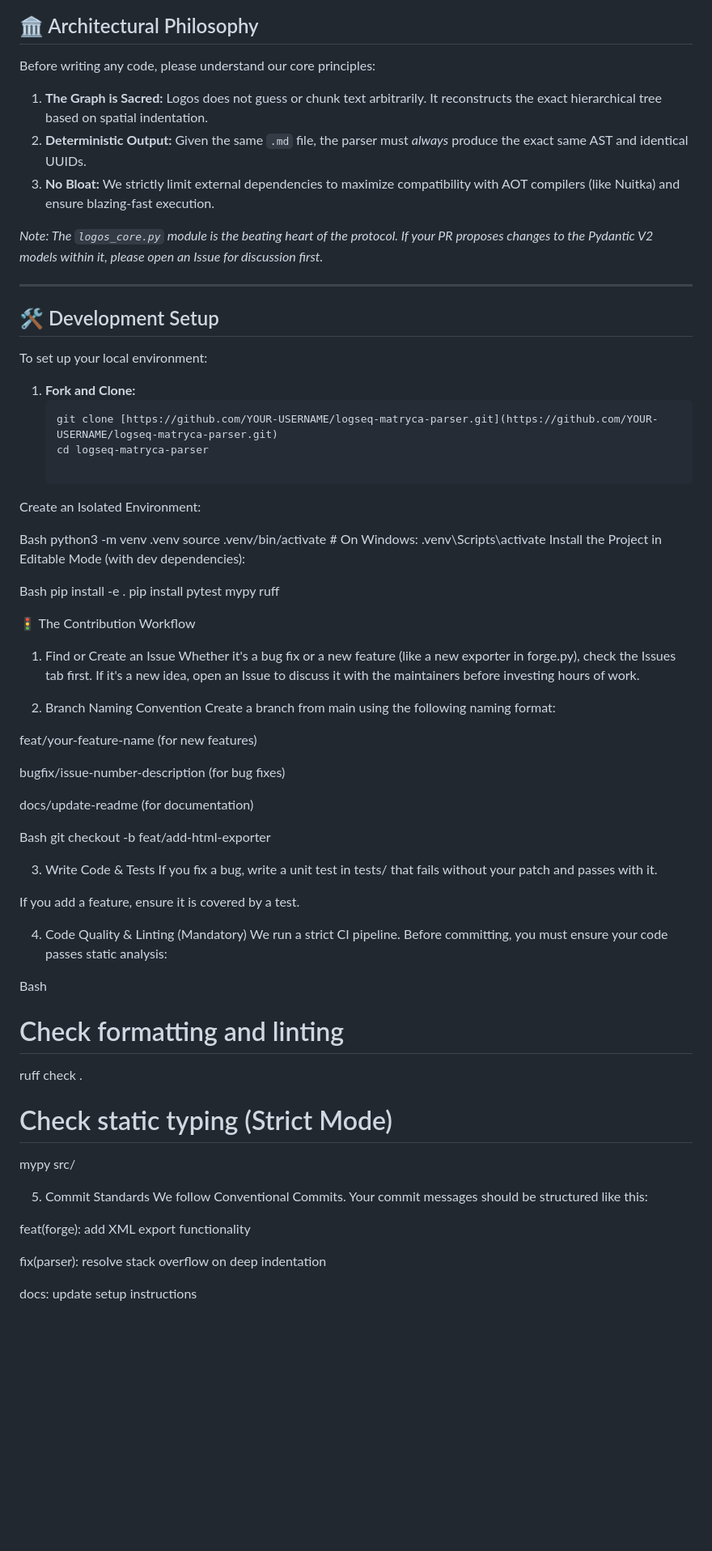
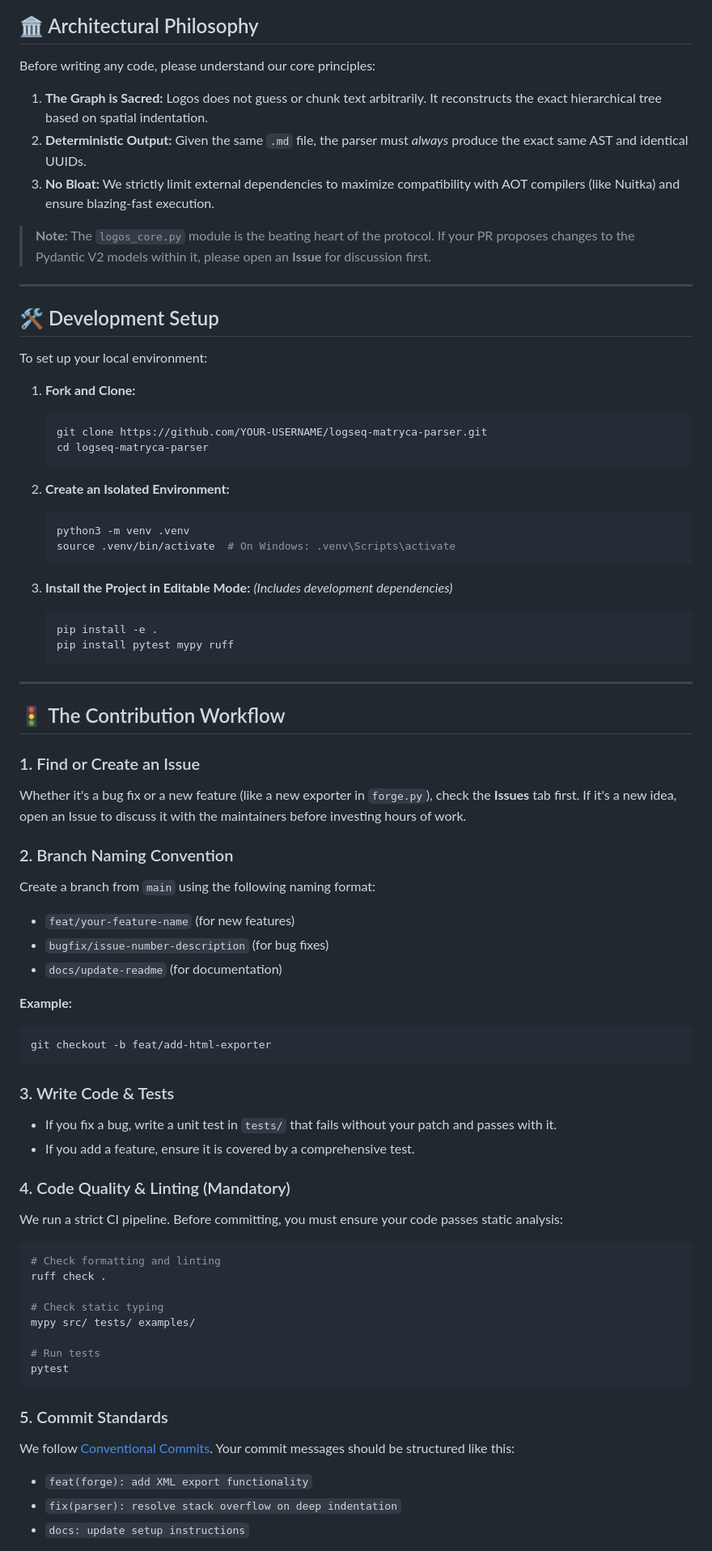
Before and after one commit to MarcoPorcellato/logseq-matryca-parser, a Markdown page: CONTRIBUTING.md, the part around one of its changes. Shown at 81% size. Rendered like a GitHub page; blank space fills up the shorter version.

Commit message:
docs: finalize contributing guidelines with strict CI/CD standards

````diff
--- a/CONTRIBUTING.md
+++ b/CONTRIBUTING.md
@@ -11,11 +11,12 @@ To maintain the architectural integrity of the project, please follow the guidel
 ## 🏛️ Architectural Philosophy
 
 Before writing any code, please understand our core principles:
+
 1. **The Graph is Sacred:** Logos does not guess or chunk text arbitrarily. It reconstructs the exact hierarchical tree based on spatial indentation.
 2. **Deterministic Output:** Given the same `.md` file, the parser must *always* produce the exact same AST and identical UUIDs.
 3. **No Bloat:** We strictly limit external dependencies to maximize compatibility with AOT compilers (like Nuitka) and ensure blazing-fast execution.
 
-*Note: The `logos_core.py` module is the beating heart of the protocol. If your PR proposes changes to the Pydantic V2 models within it, please open an Issue for discussion first.*
+> **Note:** The `logos_core.py` module is the beating heart of the protocol. If your PR proposes changes to the Pydantic V2 models within it, please open an **Issue** for discussion first.
 
 ---
 
@@ -25,58 +26,69 @@ To set up your local environment:
 
 1. **Fork and Clone:**
    ```bash
-   git clone [https://github.com/YOUR-USERNAME/logseq-matryca-parser.git](https://github.com/YOUR-USERNAME/logseq-matryca-parser.git)
+   git clone https://github.com/YOUR-USERNAME/logseq-matryca-parser.git
    cd logseq-matryca-parser
+   ```
 
-Create an Isolated Environment:
+2. **Create an Isolated Environment:**
+   ```bash
+   python3 -m venv .venv
+   source .venv/bin/activate  # On Windows: .venv\Scripts\activate
+   ```
 
-Bash
-python3 -m venv .venv
-source .venv/bin/activate  # On Windows: .venv\Scripts\activate
-Install the Project in Editable Mode (with dev dependencies):
+3. **Install the Project in Editable Mode:**
+   *(Includes development dependencies)*
+   ```bash
+   pip install -e .
+   pip install pytest mypy ruff
+   ```
 
-Bash
-pip install -e .
-pip install pytest mypy ruff
+---
 
-🚦 The Contribution Workflow
+## 🚦 The Contribution Workflow
 
-1. Find or Create an Issue
-Whether it's a bug fix or a new feature (like a new exporter in forge.py), check the Issues tab first. If it's a new idea, open an Issue to discuss it with the maintainers before investing hours of work.
+### 1. Find or Create an Issue
 
-2. Branch Naming Convention
-Create a branch from main using the following naming format:
+Whether it's a bug fix or a new feature (like a new exporter in `forge.py`), check the **Issues** tab first. If it's a new idea, open an Issue to discuss it with the maintainers before investing hours of work.
 
-feat/your-feature-name (for new features)
+### 2. Branch Naming Convention
 
-bugfix/issue-number-description (for bug fixes)
+Create a branch from `main` using the following naming format:
 
-docs/update-readme (for documentation)
+- `feat/your-feature-name` (for new features)
+- `bugfix/issue-number-description` (for bug fixes)
+- `docs/update-readme` (for documentation)
 
-Bash
+**Example:**
+```bash
 git checkout -b feat/add-html-exporter
+```
 
-3. Write Code & Tests
-If you fix a bug, write a unit test in tests/ that fails without your patch and passes with it.
+### 3. Write Code & Tests
 
-If you add a feature, ensure it is covered by a test.
+- If you fix a bug, write a unit test in `tests/` that fails without your patch and passes with it.
+- If you add a feature, ensure it is covered by a comprehensive test.
 
-4. Code Quality & Linting (Mandatory)
+### 4. Code Quality & Linting (Mandatory)
+
 We run a strict CI pipeline. Before committing, you must ensure your code passes static analysis:
 
-Bash
+```bash
 # Check formatting and linting
 ruff check .
 
-# Check static typing (Strict Mode)
-mypy src/
+# Check static typing
+mypy src/ tests/ examples/
 
-5. Commit Standards
-We follow Conventional Commits. Your commit messages should be structured like this:
+# Run tests
+pytest
+```
 
-feat(forge): add XML export functionality
+### 5. Commit Standards
 
-fix(parser): resolve stack overflow on deep indentation
+We follow [Conventional Commits](https://www.conventionalcommits.org/). Your commit messages should be structured like this:
 
-docs: update setup instructions
+- `feat(forge): add XML export functionality`
+- `fix(parser): resolve stack overflow on deep indentation`
+- `docs: update setup instructions`
 
````
Also changed, not shown: other parts of CONTRIBUTING.md (+8 -7 lines).
